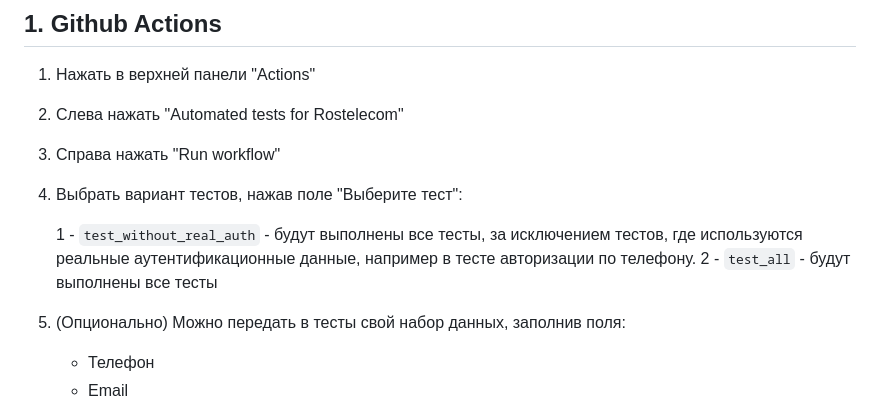
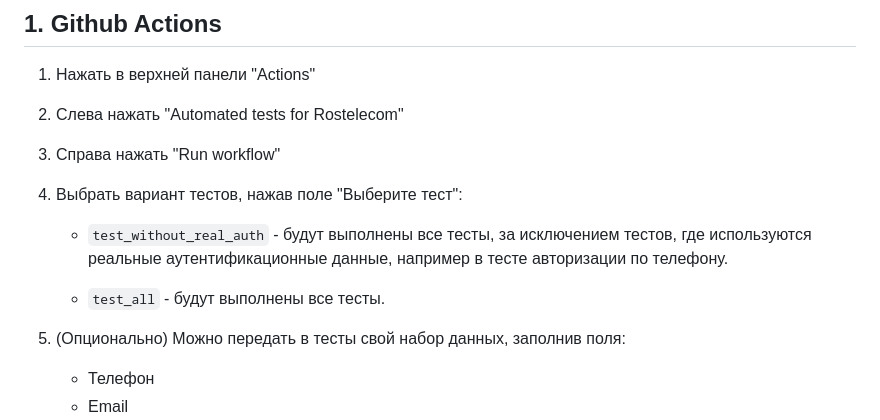
Before and after one commit to evgtel/Rostelecom, a Markdown page: README.md, the part around the change. Rendered like a GitHub page.

```diff
--- a/README.md
+++ b/README.md
@@ -25,8 +25,10 @@
 3. Справа нажать "Run workflow"
 4. Выбрать вариант тестов, нажав  поле "Выберите тест":
 
-	1 - `test_without_real_auth` - будут выполнены все тесты, за исключением тестов, где используются реальные аутентификационные данные, например в тесте авторизации по телефону.
-	2 - `test_all` - будут выполнены все тесты
+   - `test_without_real_auth` - будут выполнены все тесты, за исключением тестов, где используются реальные аутентификационные данные, например в тесте авторизации по телефону.
+
+   - `test_all` - будут выполнены все тесты.
+
 6. (Опционально) Можно передать в тесты свой набор данных, заполнив поля:
    	 - Телефон
    	 - Email
```
